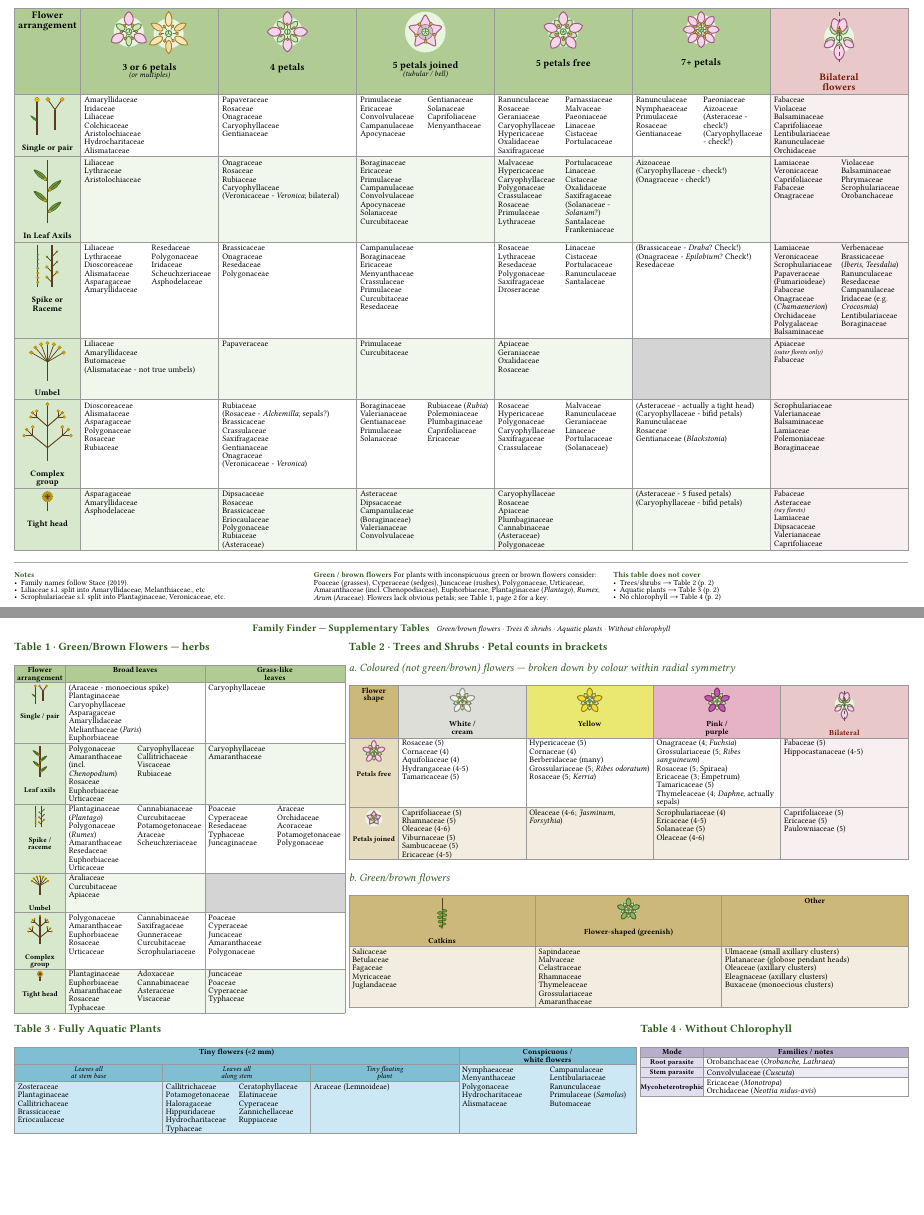
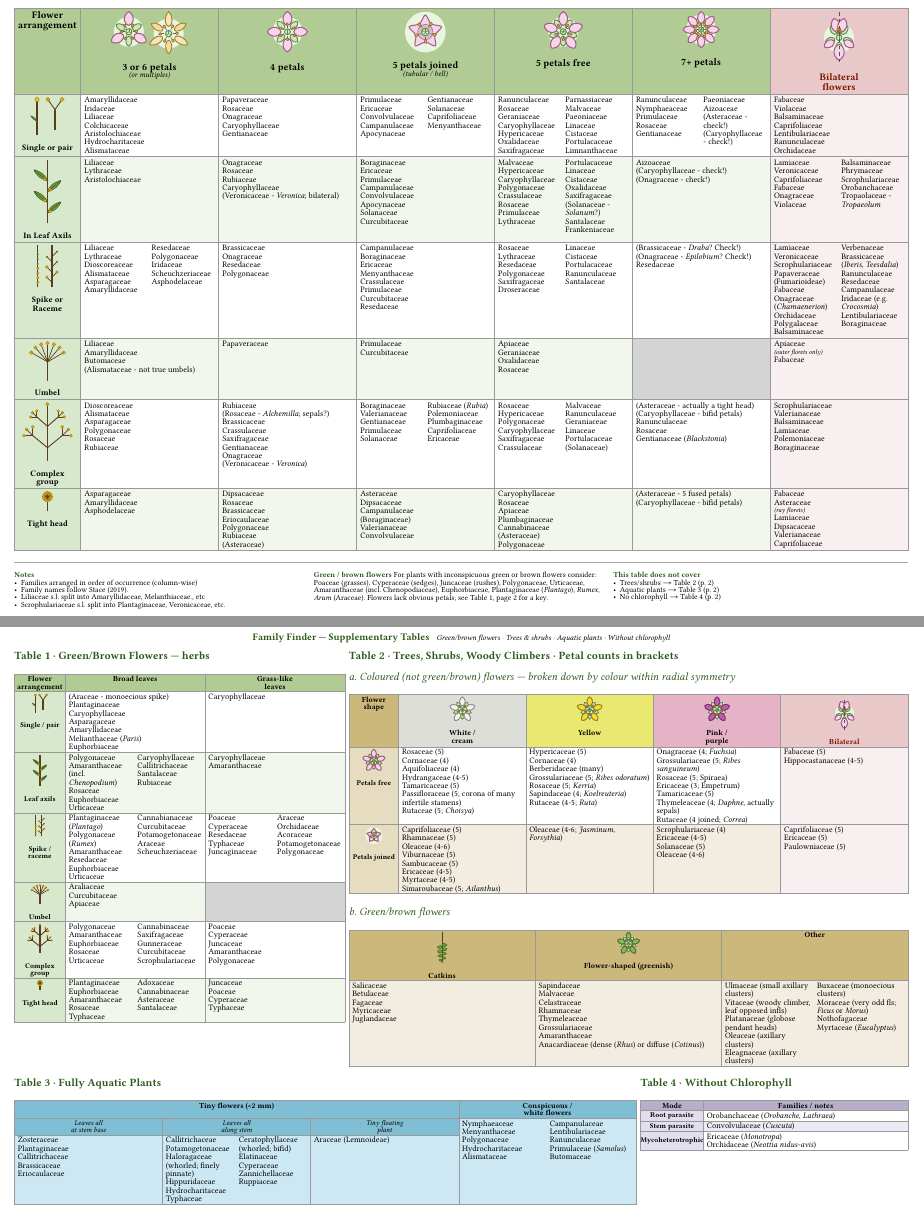
Before and after one commit to ARU-life-sciences/botany-course, a Typst document (lectures/famfinder.typ): two parts of pages 1 and 2 of 2, joined at a grey line, cut so that both start at the same text, the shorter picture padded with empty space. The pictures show the PDF file lectures/famfinder.pdf that the author committed with the source.

Commit message:
Up to 97. in Stace; Phytolaccaceae

```diff
--- a/lectures/famfinder.typ
+++ b/lectures/famfinder.typ
@@ -155,6 +155,7 @@
     "Linaceae",
     "Cistaceae",
     "Portulacaceae",
+    "Limnanthaceae"
   ),
 
   // 7+
@@ -248,7 +249,8 @@
     "Balsaminaceae",
     "Phrymaceae",
     "Scrophulariaceae",
-    "Orobanchaceae"
+    "Orobanchaceae",
+    [Tropaolaceae - _Tropaeolum_]
   ),
 
   // ── ROW 3 — SPIKE OR RACEME ─────────────────────────────────────────────────
@@ -522,6 +524,7 @@
   gutter: 0.6em,
   [
     #text(weight: "bold", fill: green)[Notes]
+    - Families arranged in order of occurrence (column-wise)
     - Family names follow Stace (2019).
     - Liliaceae s.l. split into Amaryllidaceae, Melanthiaceae., etc
     - Scrophulariaceae s.l. split into Plantaginaceae, Veronicaceae, etc.
@@ -626,7 +629,7 @@
         "Urticaceae",
         "Caryophyllaceae",
         "Callitrichaceae",
-        "Viscaceae",
+        "Santalaceae",
         "Rubiaceae"
       ),
       fams("Caryophyllaceae", "Amaranthaceae"),
@@ -693,7 +696,7 @@
         "Adoxaceae",
         "Cannabinaceae",
         "Asteraceae",
-        "Viscaceae"
+        "Santalaceae"
       ),
       fams("Juncaceae", "Poaceae", "Cyperaceae", "Typhaceae"),
     )
@@ -701,7 +704,7 @@
 
   // ── Table 2: Trees and Shrubs ───────────────────────────────────────────
   [
-    #text(weight: "bold", size: 10pt, fill: green)[Table 2 · Trees and Shrubs · Petal counts in brackets]
+    #text(weight: "bold", size: 10pt, fill: green)[Table 2 · Trees, Shrubs, Woody Climbers · Petal counts in brackets]
     #v(0.08em)
     #text(size: 10pt, style: "italic", fill: green)[a. Coloured (not green/brown) flowers — broken down by colour within radial symmetry]
     #v(0.07em)
@@ -747,7 +750,9 @@
         "Cornaceae (4)",
         "Aquifoliaceae (4)",
         "Hydrangaceae (4-5)",
-        "Tamaricaceae (5)"
+        "Tamaricaceae (5)",
+        "Passifloraceae (5; corona of many infertile stamens)",
+        [Rutaceae (5; _Choisya_)]
       ),
       // yellow
       fams(
@@ -755,7 +760,9 @@
         "Cornaceae (4)",
         "Berberidaceae (many)",
         [Grossulariaceae (5; _Ribes odoratum_)],
-        [Rosaceae (5; _Kerria_)]
+        [Rosaceae (5; _Kerria_)],
+        [Sapindaceae (4; _Koelreuteria_)],
+        [Rutaceae (4-5; _Ruta_)]
       ),
       // pink/purple
       fams(
@@ -764,7 +771,8 @@
         "Rosaceae (5; Spiraea)",
         "Ericaceae (3; Empetrum)",
         "Tamaricaceae (5)",
-        [Thymeleaceae (4; _Daphne_, actually sepals)]
+        [Thymeleaceae (4; _Daphne_, actually sepals)],
+        [Rutaceae (4 joined; _Correa_)]
       ),
       // bilateral
       fams(
@@ -838,14 +848,19 @@
         "Rhamnaceae",
         "Thymeleaceae",
         "Grossulariaceae",
-        "Amaranthaceae"
+        "Amaranthaceae",
+        [Anacardiaceae (dense (_Rhus_) or diffuse (_Cotinus_))]
       ),
       fams(
         "Ulmaceae (small axillary clusters)",
+        "Vitaceae (woody climber, leaf opposed infls)",
         "Platanaceae (globose pendant heads)",
         "Oleaceae (axillary clusters)",
         "Eleagnaceae (axillary clusters)",
-        "Buxaceae (monoecious clusters)"
+        "Buxaceae (monoecious clusters)",
+        [Moraceae (very odd fls; _Ficus_ or _Morus_)],
+        "Nothofagaceae",
+        [Myrtaceae (_Eucalyptus_)]
       ),
     )
   ],
@@ -902,16 +917,15 @@
       fams(
         "Callitrichaceae",
         "Potamogetonaceae",
-        "Haloragaceae",
+        "Haloragaceae (whorled; finely pinnate)",
         "Hippuridaceae",
         "Hydrocharitaceae",
         "Typhaceae",
-        "Ceratophyllaceae",
+        "Ceratophyllaceae (whorled; bifid)",
         "Elatinaceae",
         "Cyperaceae",
         "Zannichellaceae",
         "Ruppiaceae",
-
       ),
       fams(
         "Araceae (Lemnoideae)",
```
Also changed, not shown: lectures/famfinder.pdf, lectures/main_flowers.pdf, lectures/main_inflorescences.pdf, lectures/main_leaves.pdf, lectures/famfinder.typ (4 more changed lines), 1 other file.
